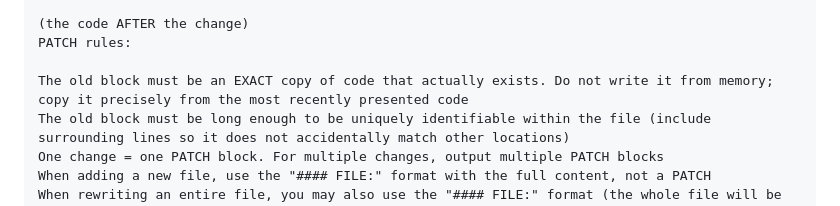
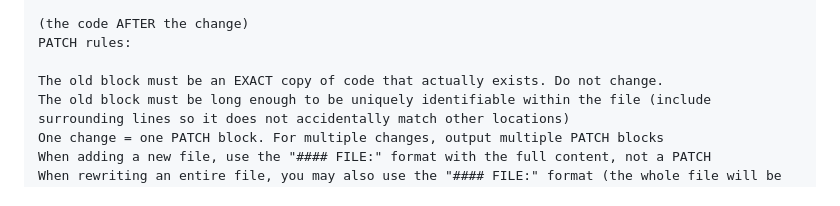
Before and after one commit to wakana-code/AI-code-player-from-AI-chat, a Markdown page: README.md, the part around the change. Drawn GitHub-style.

```diff
--- a/README.md
+++ b/README.md
@@ -38,7 +38,7 @@ new
 (the code AFTER the change)
 PATCH rules:
 
-The old block must be an EXACT copy of code that actually exists. Do not write it from memory; copy it precisely from the most recently presented code
+The old block must be an EXACT copy of code that actually exists. Do not change.
 The old block must be long enough to be uniquely identifiable within the file (include surrounding lines so it does not accidentally match other locations)
 One change = one PATCH block. For multiple changes, output multiple PATCH blocks
 When adding a new file, use the "#### FILE:" format with the full content, not a PATCH
```
